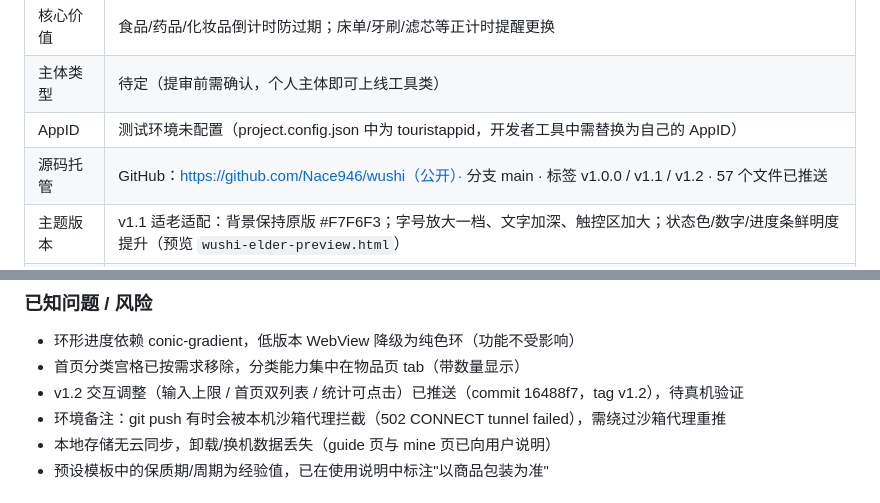
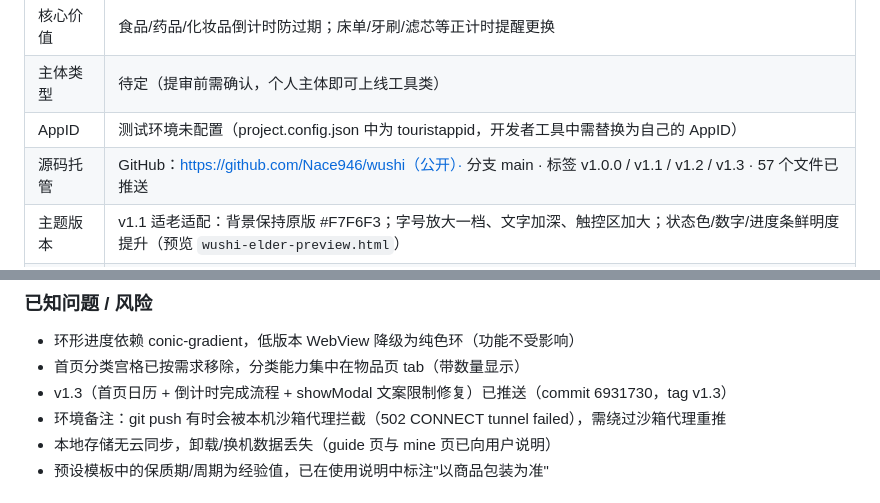
Before and after one commit to Nace946/wushi, a Markdown page: 小程序项目档案.md, 2 parts joined by grey strips. Drawn GitHub-style.

Commit message:
docs: 更新项目档案，v1.3 已推送

```diff
--- a/小程序项目档案.md
+++ b/小程序项目档案.md
@@ -11,7 +11,7 @@
 | 核心价值 | 食品/药品/化妆品倒计时防过期；床单/牙刷/滤芯等正计时提醒更换 |
 | 主体类型 | 待定（提审前需确认，个人主体即可上线工具类） |
 | AppID | 测试环境未配置（project.config.json 中为 touristappid，开发者工具中需替换为自己的 AppID） |
-| 源码托管 | GitHub：https://github.com/Nace946/wushi（公开）· 分支 main · 标签 v1.0.0 / v1.1 / v1.2 · 57 个文件已推送 |
+| 源码托管 | GitHub：https://github.com/Nace946/wushi（公开）· 分支 main · 标签 v1.0.0 / v1.1 / v1.2 / v1.3 · 57 个文件已推送 |
 | 主题版本 | v1.1 适老适配：背景保持原版 #F7F6F3；字号放大一档、文字加深、触控区加大；状态色/数字/进度条鲜明度提升（预览 `wushi-elder-preview.html`） |
 | 变现规划 | 后续版本接入微信流量主广告（banner / 原生模板），首版不实现 |
 | 当前阶段 | 页面与组件实现（3/6）→ 核心闭环已完成，待真机联调 |
@@ -78,7 +78,7 @@
 ### 已知问题 / 风险
 - 环形进度依赖 conic-gradient，低版本 WebView 降级为纯色环（功能不受影响）
 - 首页分类宫格已按需求移除，分类能力集中在物品页 tab（带数量显示）
-- v1.2 交互调整（输入上限 / 首页双列表 / 统计可点击）已推送（commit 16488f7，tag v1.2），待真机验证
+- v1.3（首页日历 + 倒计时完成流程 + showModal 文案限制修复）已推送（commit 6931730，tag v1.3）
 - 环境备注：git push 有时会被本机沙箱代理拦截（502 CONNECT tunnel failed），需绕过沙箱代理重推
 - 本地存储无云同步，卸载/换机数据丢失（guide 页与 mine 页已向用户说明）
 - 预设模板中的保质期/周期为经验值，已在使用说明中标注"以商品包装为准"
```
